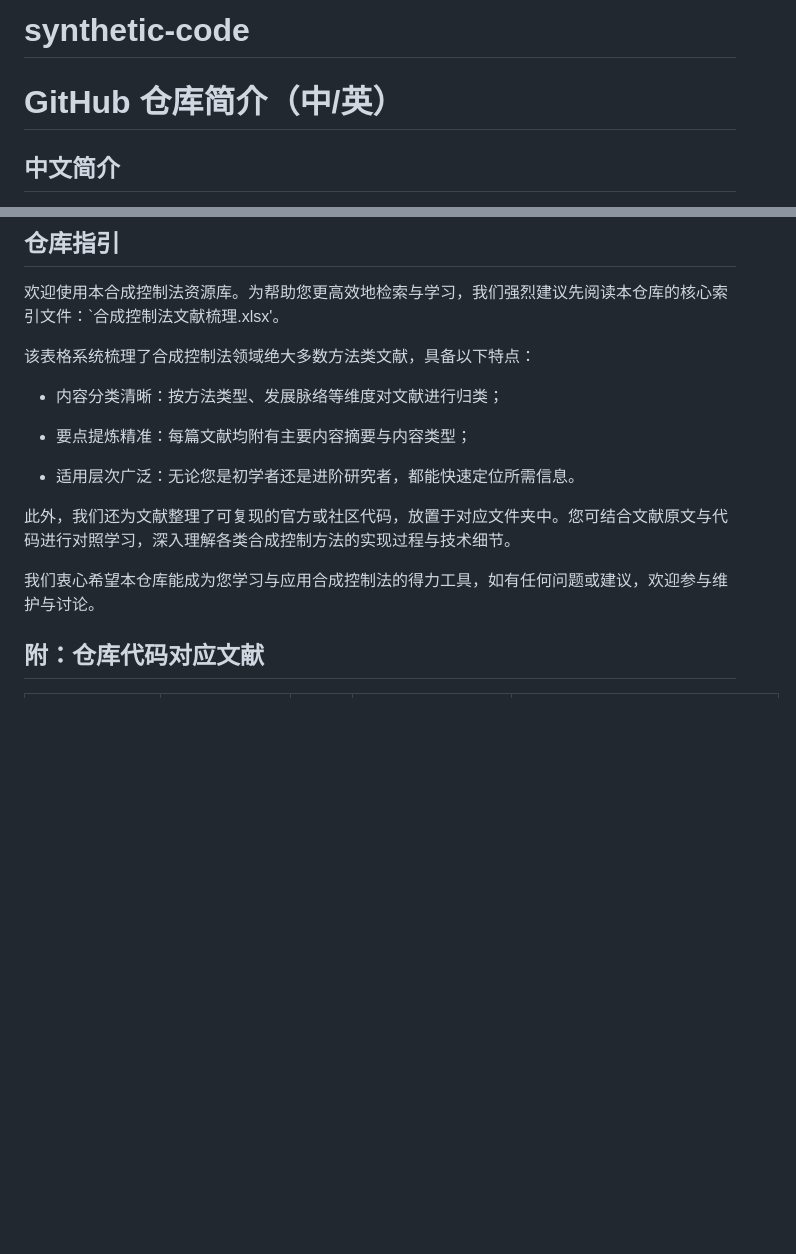
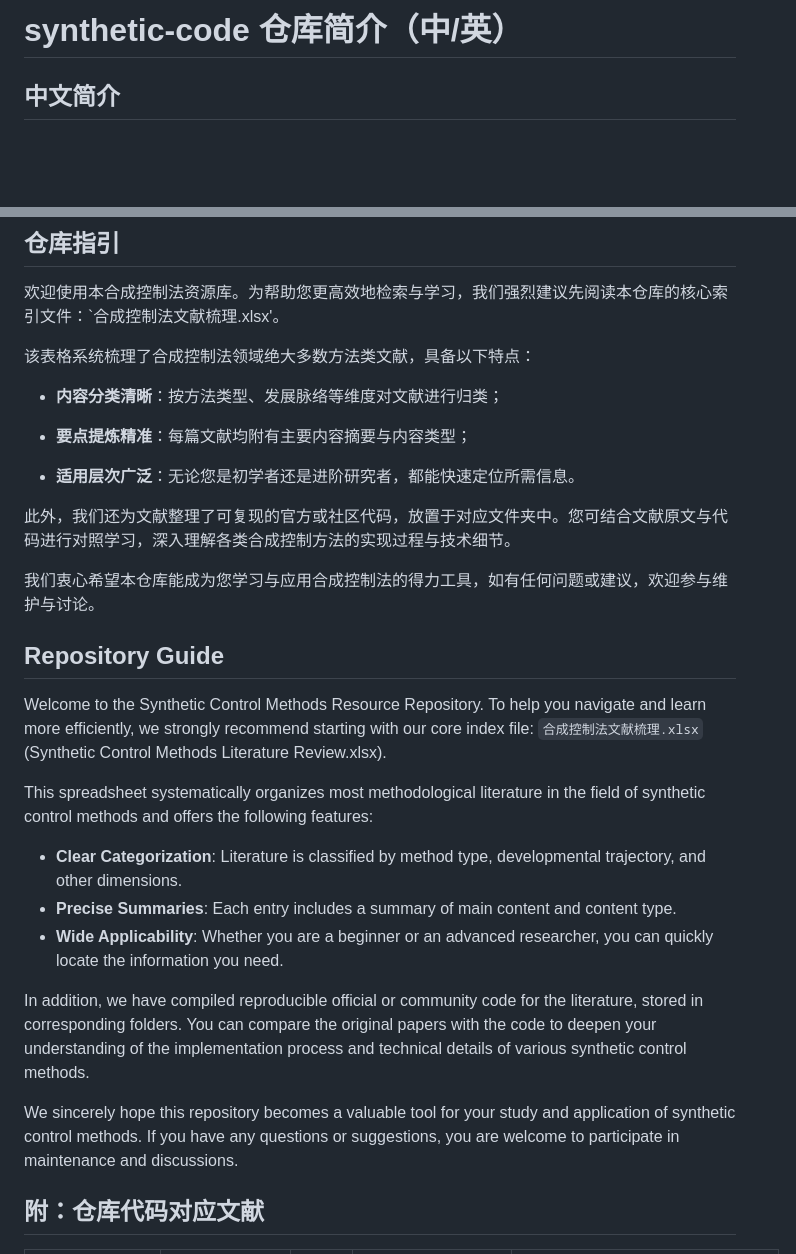
Before and after one commit to pujinbo/synthetic-code, a Markdown page: README.md, 2 parts joined by grey strips. Drawn GitHub-style; blank space fills up the shorter version.

```diff
--- a/README.md
+++ b/README.md
@@ -1,7 +1,4 @@
-# synthetic-code
-
-
-# GitHub 仓库简介（中/英）
+# synthetic-code 仓库简介（中/英）
 
 ## 中文简介
 本仓库聚焦**合成控制法（Synthetic Control Method, SCM）** 及其拓展方法的代码实现与应用指南，旨在为因果推断领域的研究者、学生及实务工作者提供一站式技术资源。
@@ -30,15 +27,31 @@ Codes are mainly written in Python (Pandas, Scikit-learn) and R (Synth package,
 
 该表格系统梳理了合成控制法领域绝大多数方法类文献，具备以下特点：
 
-- 内容分类清晰：按方法类型、发展脉络等维度对文献进行归类；
+- **内容分类清晰**：按方法类型、发展脉络等维度对文献进行归类；
 
-- 要点提炼精准：每篇文献均附有主要内容摘要与内容类型；
+- **要点提炼精准**：每篇文献均附有主要内容摘要与内容类型；
 
-- 适用层次广泛：无论您是初学者还是进阶研究者，都能快速定位所需信息。
+- **适用层次广泛**：无论您是初学者还是进阶研究者，都能快速定位所需信息。
 
 此外，我们还为文献整理了可复现的官方或社区代码，放置于对应文件夹中。您可结合文献原文与代码进行对照学习，深入理解各类合成控制方法的实现过程与技术细节。
 
 我们衷心希望本仓库能成为您学习与应用合成控制法的得力工具，如有任何问题或建议，欢迎参与维护与讨论。
+
+
+
+## Repository Guide
+
+Welcome to the Synthetic Control Methods Resource Repository. To help you navigate and learn more efficiently, we strongly recommend starting with our core index file: `合成控制法文献梳理.xlsx` (Synthetic Control Methods Literature Review.xlsx).
+
+This spreadsheet systematically organizes most methodological literature in the field of synthetic control methods and offers the following features:
+
+- **Clear Categorization**: Literature is classified by method type, developmental trajectory, and other dimensions.
+- **Precise Summaries**: Each entry includes a summary of main content and content type.
+- **Wide Applicability**: Whether you are a beginner or an advanced researcher, you can quickly locate the information you need.
+
+In addition, we have compiled reproducible official or community code for the literature, stored in corresponding folders. You can compare the original papers with the code to deepen your understanding of the implementation process and technical details of various synthetic control methods.
+
+We sincerely hope this repository becomes a valuable tool for your study and application of synthetic control methods. If you have any questions or suggestions, you are welcome to participate in maintenance and discussions.
 
 
 ## 附：仓库代码对应文献
```
